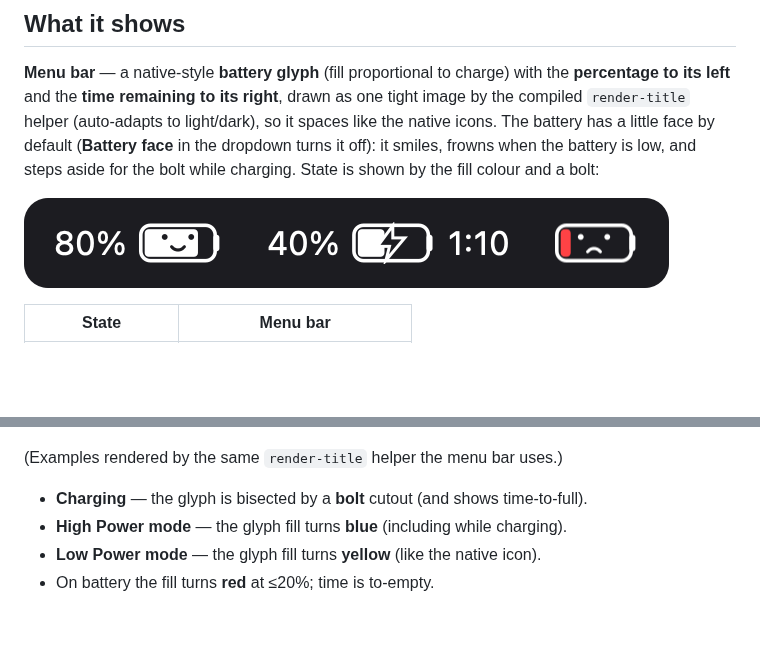
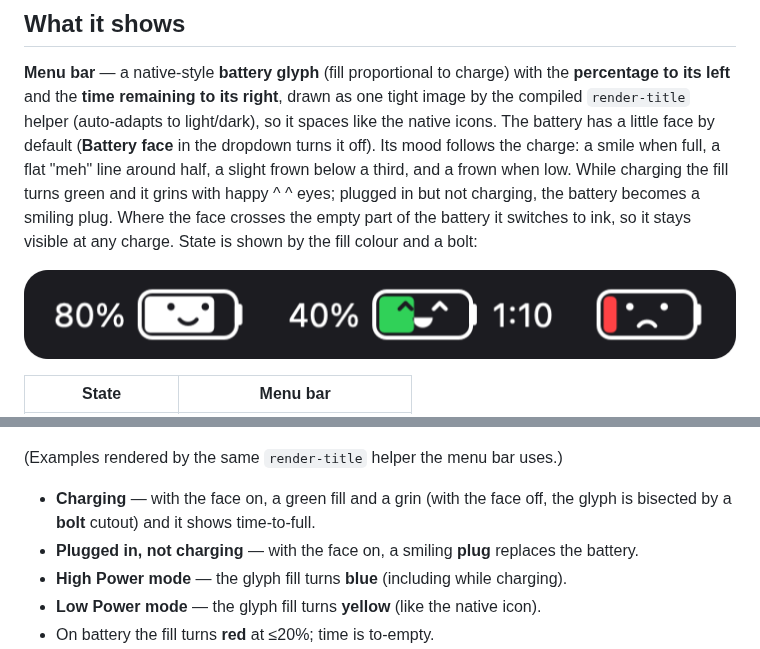
Before and after one commit to nicholaspsmith/battery-time-menubar, a Markdown page: README.md, 2 parts joined by grey strips. GitHub-like rendering; pictures changed too: docs/menubar-icon.png; blank space fills up the shorter version.

```diff
--- a/README.md
+++ b/README.md
@@ -19,8 +19,12 @@ wired by `./install.sh`) but is retired and undocumented here.
 the **percentage to its left** and the **time remaining to its right**, drawn as
 one tight image by the compiled `render-title` helper (auto-adapts to light/dark),
 so it spaces like the native icons. The battery has a little face by default
-(**Battery face** in the dropdown turns it off): it smiles, frowns when the
-battery is low, and steps aside for the bolt while charging. State is shown by
+(**Battery face** in the dropdown turns it off). Its mood follows the charge:
+a smile when full, a flat "meh" line around half, a slight frown below a third,
+and a frown when low. While charging the fill turns green and it grins with
+happy ^ ^ eyes; plugged in but not charging, the battery becomes a smiling plug.
+Where the face crosses the empty part of the battery it switches to ink, so it
+stays visible at any charge. State is shown by
 the fill colour and a bolt:
 
 ![The menu-bar icon](docs/menubar-icon.png)
@@ -35,7 +39,8 @@ the fill colour and a bolt:
 
 (Examples rendered by the same `render-title` helper the menu bar uses.)
 
-- **Charging** — the glyph is bisected by a **bolt** cutout (and shows time-to-full).
+- **Charging** — with the face on, a green fill and a grin (with the face off, the glyph is bisected by a **bolt** cutout) and it shows time-to-full.
+- **Plugged in, not charging** — with the face on, a smiling **plug** replaces the battery.
 - **High Power mode** — the glyph fill turns **blue** (including while charging).
 - **Low Power mode** — the glyph fill turns **yellow** (like the native icon).
 - On battery the fill turns **red** at ≤20%; time is to-empty.
```
Also changed, not shown: CHANGELOG.md (+8 -0 lines), 2 other files.
